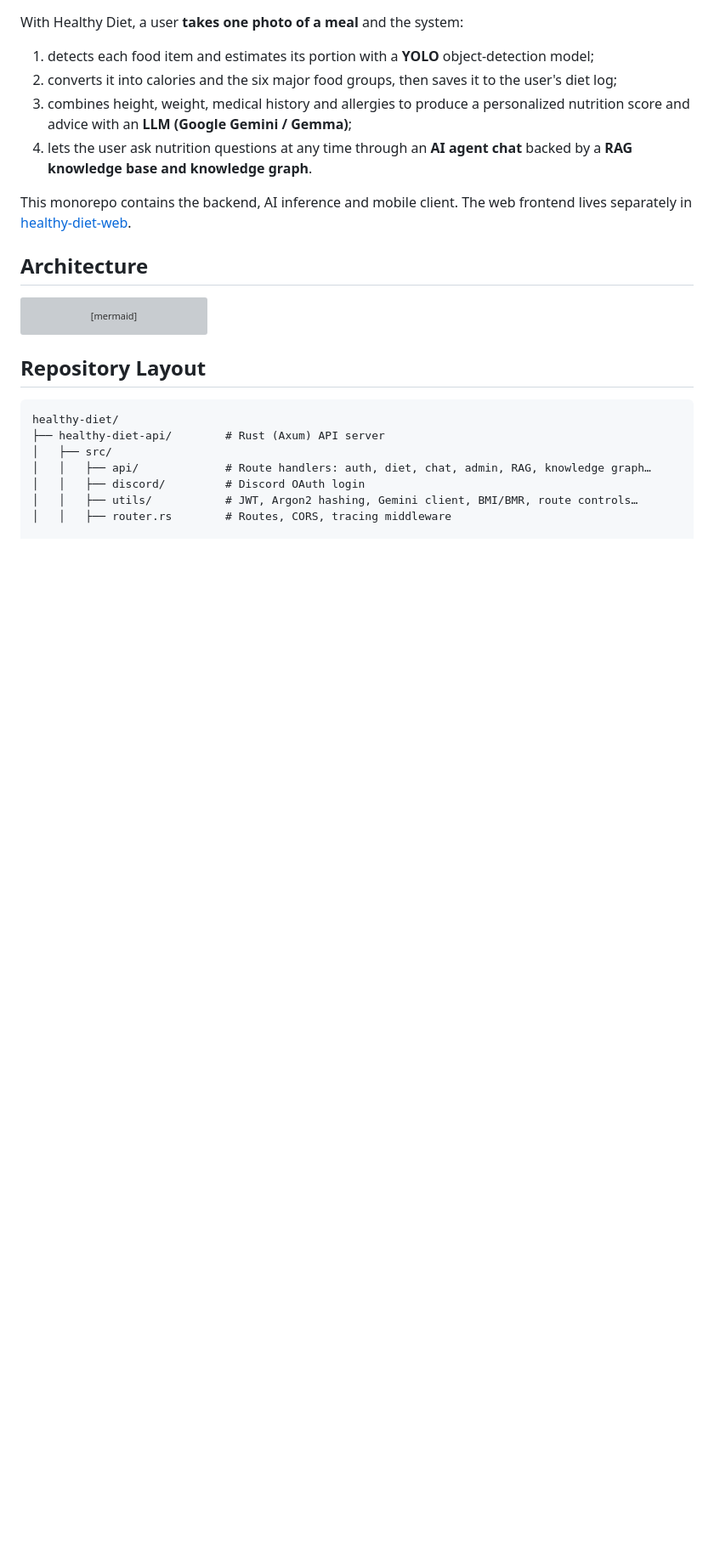
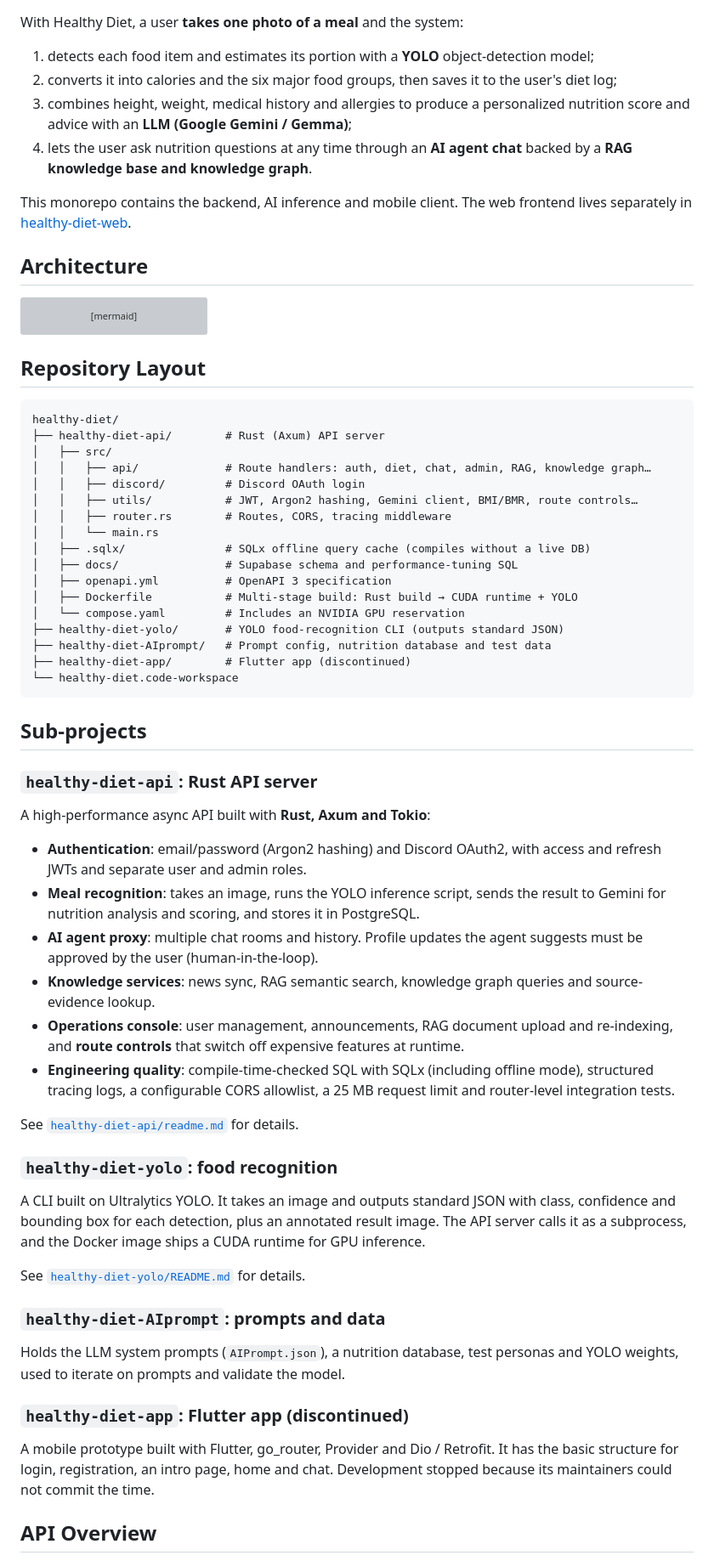
Before and after one commit to PU-Hub/healthy-diet, a Markdown page: README.md, the part around one of its changes. Shown at 85% size. Rendered like a GitHub page; blank space fills up the shorter version; grey boxes are pictures that could not be loaded.

````diff
--- a/README.md
+++ b/README.md
@@ -98,3 +48,46 @@ healthy-diet/
 │   │   ├── discord/         # Discord OAuth login
 │   │   ├── utils/           # JWT, Argon2 hashing, Gemini client, BMI/BMR, route controls…
 │   │   ├── router.rs        # Routes, CORS, tracing middleware
+│   │   └── main.rs
+│   ├── .sqlx/               # SQLx offline query cache (compiles without a live DB)
+│   ├── docs/                # Supabase schema and performance-tuning SQL
+│   ├── openapi.yml          # OpenAPI 3 specification
+│   ├── Dockerfile           # Multi-stage build: Rust build → CUDA runtime + YOLO
+│   └── compose.yaml         # Includes an NVIDIA GPU reservation
+├── healthy-diet-yolo/       # YOLO food-recognition CLI (outputs standard JSON)
+├── healthy-diet-AIprompt/   # Prompt config, nutrition database and test data
+├── healthy-diet-app/        # Flutter app (discontinued)
+└── healthy-diet.code-workspace
+```
+
+## Sub-projects
+
+### `healthy-diet-api`: Rust API server
+
+A high-performance async API built with **Rust, Axum and Tokio**:
+
+- **Authentication**: email/password (Argon2 hashing) and Discord OAuth2, with access and refresh JWTs and separate user and admin roles.
+- **Meal recognition**: takes an image, runs the YOLO inference script, sends the result to Gemini for nutrition analysis and scoring, and stores it in PostgreSQL.
+- **AI agent proxy**: multiple chat rooms and history. Profile updates the agent suggests must be approved by the user (human-in-the-loop).
+- **Knowledge services**: news sync, RAG semantic search, knowledge graph queries and source-evidence lookup.
+- **Operations console**: user management, announcements, RAG document upload and re-indexing, and **route controls** that switch off expensive features at runtime.
+- **Engineering quality**: compile-time-checked SQL with SQLx (including offline mode), structured tracing logs, a configurable CORS allowlist, a 25 MB request limit and router-level integration tests.
+
+See [`healthy-diet-api/readme.md`](healthy-diet-api/readme.md) for details.
+
+### `healthy-diet-yolo`: food recognition
+
+A CLI built on Ultralytics YOLO. It takes an image and outputs standard JSON with class, confidence and bounding box for each detection, plus an annotated result image. The API server calls it as a subprocess, and the Docker image ships a CUDA runtime for GPU inference.
+
+See [`healthy-diet-yolo/README.md`](healthy-diet-yolo/README.md) for details.
+
+### `healthy-diet-AIprompt`: prompts and data
+
+Holds the LLM system prompts (`AIPrompt.json`), a nutrition database, test personas and YOLO weights, used to iterate on prompts and validate the model.
+
+### `healthy-diet-app`: Flutter app (discontinued)
+
+A mobile prototype built with Flutter, go_router, Provider and Dio / Retrofit. It has the basic structure for login, registration, an intro page, home and chat. Development stopped because its maintainers could not commit the time.
+
+## API Overview
+
````
Also changed, not shown: other parts of README.md (+77 -50 lines).
